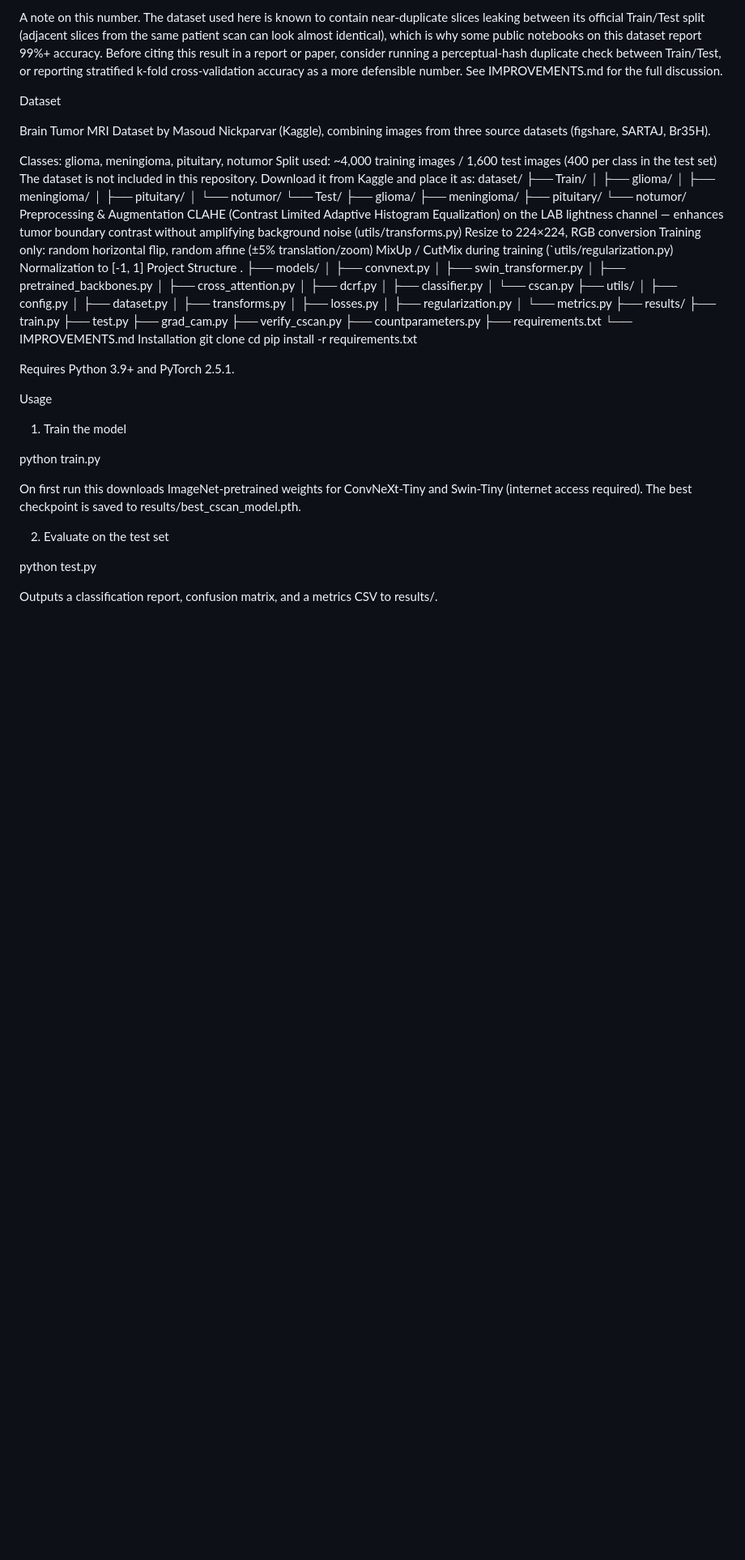
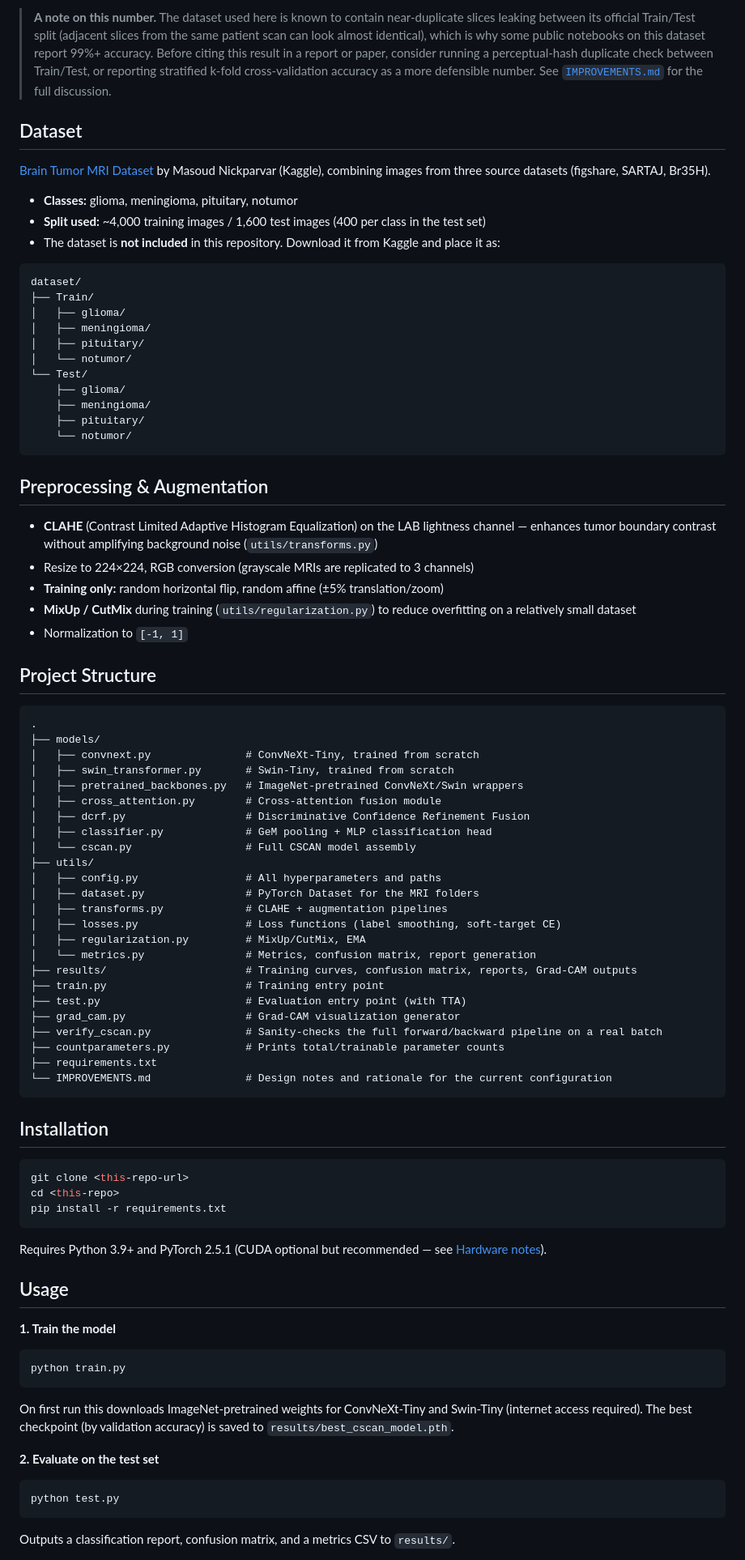
Before and after one commit to MdRehan2007/NeuroScan-AI, a Markdown page: README.md, the part around one of its changes. Shown at 81% size. Rendered like a GitHub page; blank space fills up the shorter version.

````diff
--- a/README.md
+++ b/README.md
@@ -55,13 +101,15 @@ Glioma is the hardest class to recognize (recall 0.84) and is most often confuse
 
-A note on this number. The dataset used here is known to contain near-duplicate slices leaking between its official Train/Test split (adjacent slices from the same patient scan can look almost identical), which is why some public notebooks on this dataset report 99%+ accuracy. Before citing this result in a report or paper, consider running a perceptual-hash duplicate check between Train/Test, or reporting stratified k-fold cross-validation accuracy as a more defensible number. See IMPROVEMENTS.md for the full discussion.
+> **A note on this number.** The dataset used here is known to contain near-duplicate slices leaking between its official Train/Test split (adjacent slices from the same patient scan can look almost identical), which is why some public notebooks on this dataset report 99%+ accuracy. Before citing this result in a report or paper, consider running a perceptual-hash duplicate check between Train/Test, or reporting stratified k-fold cross-validation accuracy as a more defensible number. See [`IMPROVEMENTS.md`](IMPROVEMENTS.md) for the full discussion.
 
-Dataset
+## Dataset
 
-Brain Tumor MRI Dataset by Masoud Nickparvar (Kaggle), combining images from three source datasets (figshare, SARTAJ, Br35H).
+[Brain Tumor MRI Dataset](https://www.kaggle.com/datasets/masoudnickparvar/brain-tumor-mri-dataset) by Masoud Nickparvar (Kaggle), combining images from three source datasets (figshare, SARTAJ, Br35H).
 
-Classes: glioma, meningioma, pituitary, notumor
-Split used: ~4,000 training images / 1,600 test images (400 per class in the test set)
-The dataset is not included in this repository. Download it from Kaggle and place it as:
+- **Classes:** glioma, meningioma, pituitary, notumor
+- **Split used:** ~4,000 training images / 1,600 test images (400 per class in the test set)
+- The dataset is **not included** in this repository. Download it from Kaggle and place it as:
+
+```
 dataset/
 ├── Train/
 │   ├── glioma/
@@ -73,55 +121,70 @@ dataset/
     ├── meningioma/
     ├── pituitary/
     └── notumor/
-Preprocessing & Augmentation
-CLAHE (Contrast Limited Adaptive Histogram Equalization) on the LAB lightness channel — enhances tumor boundary contrast without amplifying background noise (utils/transforms.py)
-Resize to 224×224, RGB conversion
-Training only: random horizontal flip, random affine (±5% translation/zoom)
-MixUp / CutMix during training (`utils/regularization.py)
-Normalization to [-1, 1]
-Project Structure
+```
+
+## Preprocessing & Augmentation
+
+- **CLAHE** (Contrast Limited Adaptive Histogram Equalization) on the LAB lightness channel — enhances tumor boundary contrast without amplifying background noise (`utils/transforms.py`)
+- Resize to 224×224, RGB conversion (grayscale MRIs are replicated to 3 channels)
+- **Training only:** random horizontal flip, random affine (±5% translation/zoom)
+- **MixUp / CutMix** during training (`utils/regularization.py`) to reduce overfitting on a relatively small dataset
+- Normalization to `[-1, 1]`
+
+## Project Structure
+
+```
 .
 ├── models/
-│   ├── convnext.py
-│   ├── swin_transformer.py
-│   ├── pretrained_backbones.py
-│   ├── cross_attention.py
-│   ├── dcrf.py
-│   ├── classifier.py
-│   └── cscan.py
+│   ├── convnext.py               # ConvNeXt-Tiny, trained from scratch
+│   ├── swin_transformer.py       # Swin-Tiny, trained from scratch
+│   ├── pretrained_backbones.py   # ImageNet-pretrained ConvNeXt/Swin wrappers
+│   ├── cross_attention.py        # Cross-attention fusion module
+│   ├── dcrf.py                   # Discriminative Confidence Refinement Fusion
+│   ├── classifier.py             # GeM pooling + MLP classification head
+│   └── cscan.py                  # Full CSCAN model assembly
 ├── utils/
-│   ├── config.py
-│   ├── dataset.py
-│   ├── transforms.py
-│   ├── losses.py
-│   ├── regularization.py
-│   └── metrics.py
-├── results/
-├── train.py
-├── test.py
-├── grad_cam.py
-├── verify_cscan.py
-├── countparameters.py
+│   ├── config.py                 # All hyperparameters and paths
+│   ├── dataset.py                # PyTorch Dataset for the MRI folders
+│   ├── transforms.py             # CLAHE + augmentation pipelines
+│   ├── losses.py                 # Loss functions (label smoothing, soft-target CE)
+│   ├── regularization.py         # MixUp/CutMix, EMA
+│   └── metrics.py                # Metrics, confusion matrix, report generation
+├── results/                      # Training curves, confusion matrix, reports, Grad-CAM outputs
+├── train.py                      # Training entry point
+├── test.py                       # Evaluation entry point (with TTA)
+├── grad_cam.py                   # Grad-CAM visualization generator
+├── verify_cscan.py               # Sanity-checks the full forward/backward pipeline on a real batch
+├── countparameters.py            # Prints total/trainable parameter counts
 ├── requirements.txt
-└── IMPROVEMENTS.md
-Installation
+└── IMPROVEMENTS.md               # Design notes and rationale for the current configuration
+```
+
+## Installation
+
+```bash
 git clone <this-repo-url>
 cd <this-repo>
 pip install -r requirements.txt
+```
 
-Requires Python 3.9+ and PyTorch 2.5.1.
+Requires Python 3.9+ and PyTorch 2.5.1 (CUDA optional but recommended — see [Hardware notes](#hardware-notes)).
 
-Usage
+## Usage
 
-1. Train the model
+**1. Train the model**
 
+```bash
 python train.py
+```
 
-On first run this downloads ImageNet-pretrained weights for ConvNeXt-Tiny and Swin-Tiny (internet access required). The best checkpoint is saved to results/best_cscan_model.pth.
+On first run this downloads ImageNet-pretrained weights for ConvNeXt-Tiny and Swin-Tiny (internet access required). The best checkpoint (by validation accuracy) is saved to `results/best_cscan_model.pth`.
 
-2. Evaluate on the test set
+**2. Evaluate on the test set**
 
+```bash
 python test.py
+```
 
-Outputs a classification report, confusion matrix, and a metrics CSV to results/.
+Outputs a classification report, confusion matrix, and a metrics CSV to `results/`.
 
````
Also changed, not shown: other parts of README.md (+129 -92 lines).
